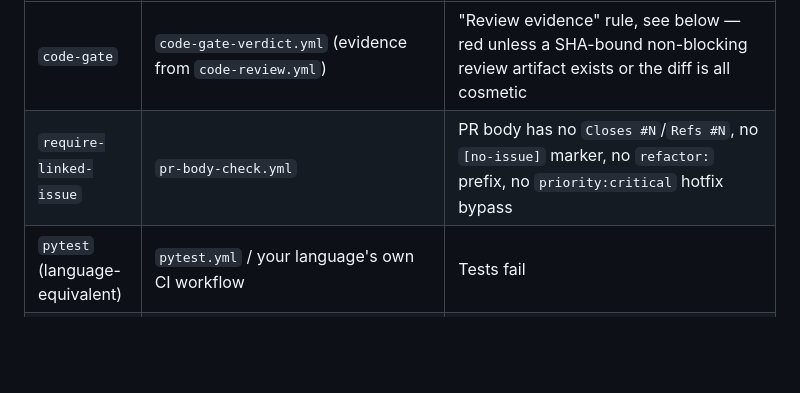
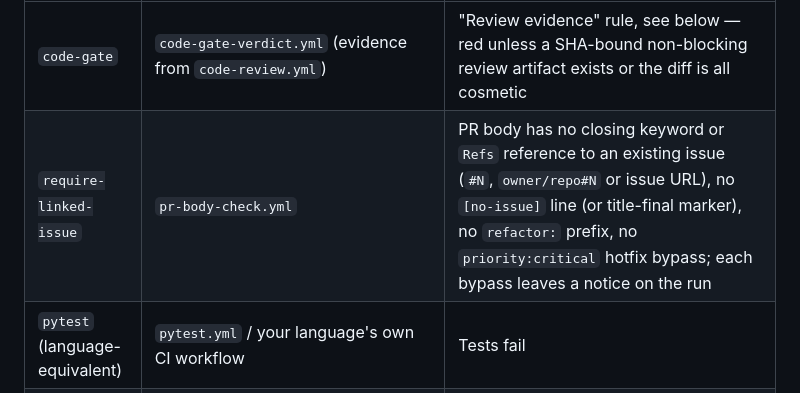
Before and after one commit to Osasuwu/jarvis, a Markdown page: docs/reference/github-repo-setup.md, the part around the change. Rendered like a GitHub page; blank space fills up the shorter version.

Commit message:
docs: require-linked-issue row describes the #1967 rule
Co-Authored-By: Claude Opus 5.5 <noreply@anthropic.com>

```diff
--- a/docs/reference/github-repo-setup.md
+++ b/docs/reference/github-repo-setup.md
@@ -67,7 +67,7 @@ Minimum viable gate set, each as its own workflow file under `.github/workflows/
 | Gate (check name) | Workflow | What it blocks |
 |---|---|---|
 | `code-gate` | `code-gate-verdict.yml` (evidence from `code-review.yml`) | "Review evidence" rule, see below — red unless a SHA-bound non-blocking review artifact exists or the diff is all cosmetic |
-| `require-linked-issue` | `pr-body-check.yml` | PR body has no `Closes #N`/`Refs #N`, no `[no-issue]` marker, no `refactor:` prefix, no `priority:critical` hotfix bypass |
+| `require-linked-issue` | `pr-body-check.yml` | PR body has no closing keyword or `Refs` reference to an existing issue (`#N`, `owner/repo#N` or issue URL), no `[no-issue]` line (or title-final marker), no `refactor:` prefix, no `priority:critical` hotfix bypass; each bypass leaves a notice on the run |
 | `pytest` (language-equivalent) | `pytest.yml` / your language's own CI workflow | Tests fail |
 | `gitleaks` | `gitleaks.yml` | Secret committed |
 | `waiting-human-review` | `waiting-human-review.yml` | Red while a human look is owed: a pending review request (N>1), or the `waiting-human-review` label with no request pending (solo-developer path) |
```
